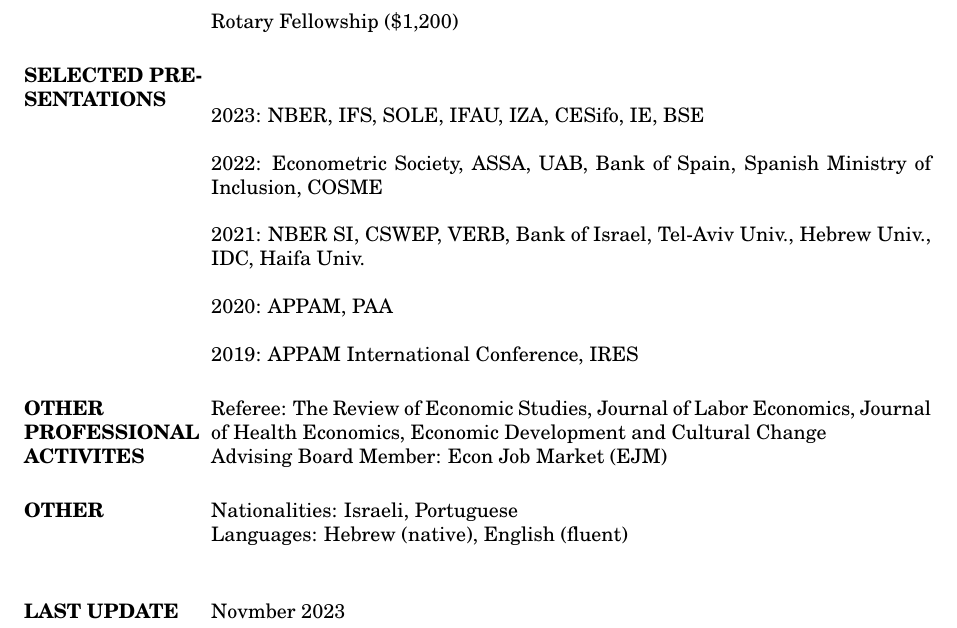
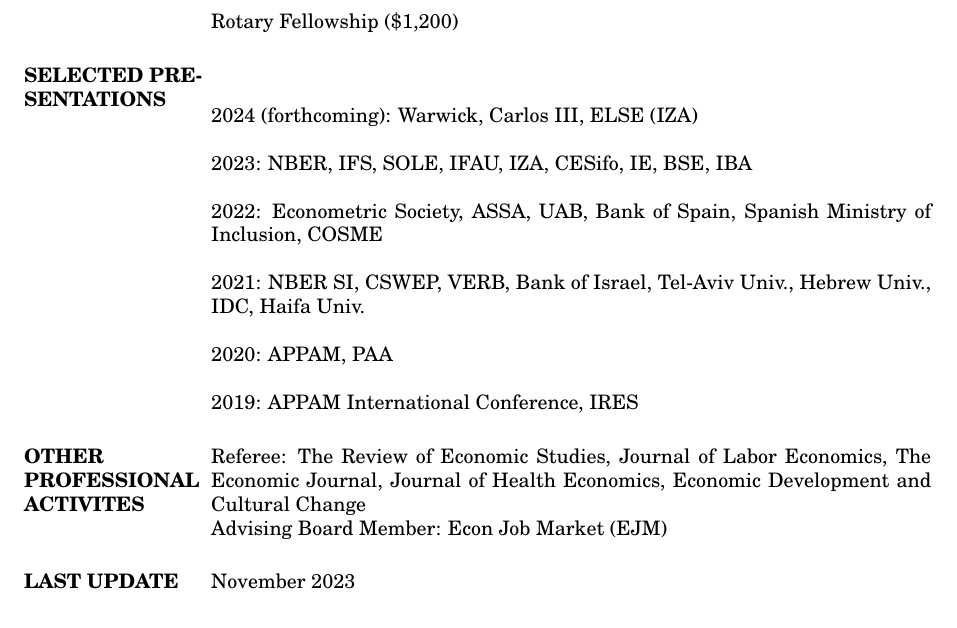
Before and after one commit to tomzohar1/tomzohar1.github.io, a LaTeX CV (assets/cv/cv_TomZohar.tex): part of page 2 of 2, cut so that both start at the same text. Compiled offline with pdfLaTeX.

Commit message:
update CV -- no citizenship

```diff
--- a/assets/cv/cv_TomZohar.tex
+++ b/assets/cv/cv_TomZohar.tex
@@ -187,7 +187,9 @@ Teaching Assistant: Labor Economics (Undergrad), Stanford \hfill Fall 2017
 \section{SELECTED PRESENTATIONS}
 \vspace{2em}
 
- 2023: NBER, IFS, SOLE, IFAU, IZA, CESifo, IE, BSE
+ 2024 (forthcoming): Warwick, Carlos III, ELSE (IZA)
+
+ 2023: NBER, IFS, SOLE, IFAU, IZA, CESifo, IE, BSE, IBA
 
  2022: Econometric Society, ASSA, UAB, Bank of Spain, Spanish Ministry of Inclusion, COSME
 
@@ -202,21 +204,15 @@ Teaching Assistant: Labor Economics (Undergrad), Stanford \hfill Fall 2017
 %----------------------------------------------------------------------------------------
 \section{OTHER PROFESSIONAL ACTIVITES}
 
-Referee: The Review of Economic Studies, Journal of Labor Economics, Journal of Health Economics, Economic Development and Cultural Change
+Referee: The Review of Economic Studies, Journal of Labor Economics, The Economic Journal, Journal of Health Economics, Economic Development and Cultural Change
 \\
 Advising Board Member: Econ Job Market (EJM)
-%----------------------------------------------------------------------------------------
-%	Other skills
-%----------------------------------------------------------------------------------------
-\section{OTHER}
-Nationalities: Israeli, Portuguese \\
-Languages: Hebrew (native), English (fluent) \\
 
 %----------------------------------------------------------------------------------------
 %	Last Update
 %----------------------------------------------------------------------------------------
 \section{LAST UPDATE}
-Novmber 2023
+November 2023
 %----------------------------------------------------------------------------------------
 
 \end{resume}
```
Also changed, not shown: assets/cv/Tom Zohar - CV.pdf, assets/cv/cv_TomZohar.pdf, 4 other files.
